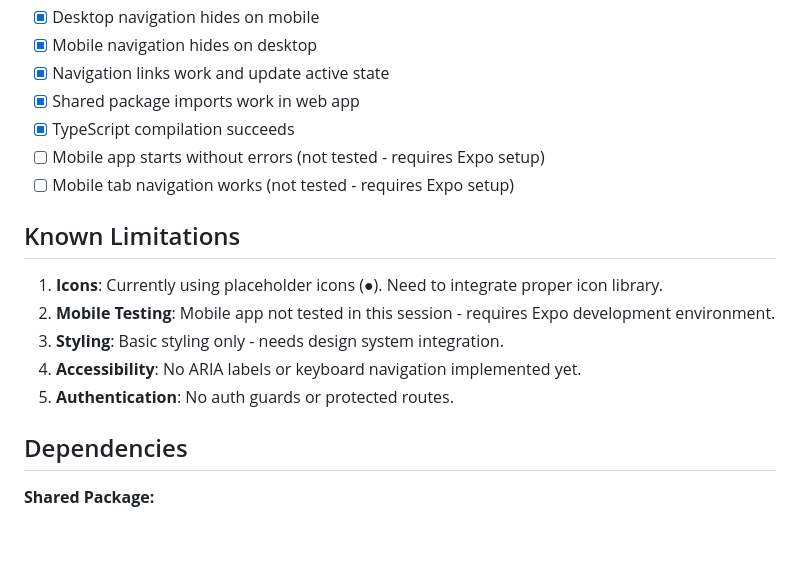
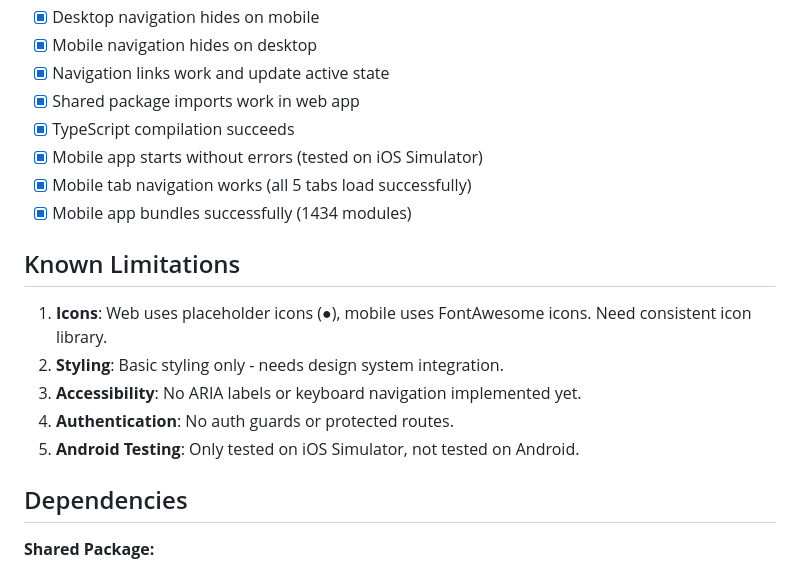
Before and after one commit to gmanthenoxus/Athlee, a Markdown page: docs/features/01-application-shell-navigation.md, the part around the change. GitHub-like rendering; blank space fills up the shorter version.

```diff
--- a/docs/features/01-application-shell-navigation.md
+++ b/docs/features/01-application-shell-navigation.md
@@ -164,16 +164,17 @@ interface NavItem {
 - [x] Navigation links work and update active state
 - [x] Shared package imports work in web app
 - [x] TypeScript compilation succeeds
-- [ ] Mobile app starts without errors (not tested - requires Expo setup)
-- [ ] Mobile tab navigation works (not tested - requires Expo setup)
+- [x] Mobile app starts without errors (tested on iOS Simulator)
+- [x] Mobile tab navigation works (all 5 tabs load successfully)
+- [x] Mobile app bundles successfully (1434 modules)
 
 ## Known Limitations
 
-1. **Icons**: Currently using placeholder icons (●). Need to integrate proper icon library.
-2. **Mobile Testing**: Mobile app not tested in this session - requires Expo development environment.
-3. **Styling**: Basic styling only - needs design system integration.
-4. **Accessibility**: No ARIA labels or keyboard navigation implemented yet.
-5. **Authentication**: No auth guards or protected routes.
+1. **Icons**: Web uses placeholder icons (●), mobile uses FontAwesome icons. Need consistent icon library.
+2. **Styling**: Basic styling only - needs design system integration.
+3. **Accessibility**: No ARIA labels or keyboard navigation implemented yet.
+4. **Authentication**: No auth guards or protected routes.
+5. **Android Testing**: Only tested on iOS Simulator, not tested on Android.
 
 ## Dependencies
 
```
Also changed, not shown: docs/features/FEATURE-COMPLETION-01.md (+10 -5 lines).
